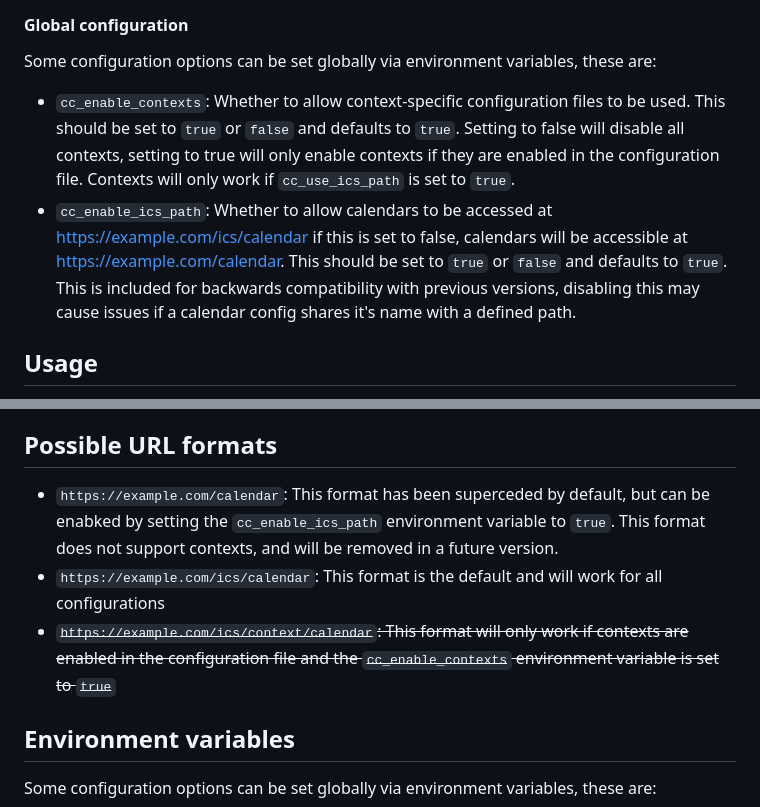
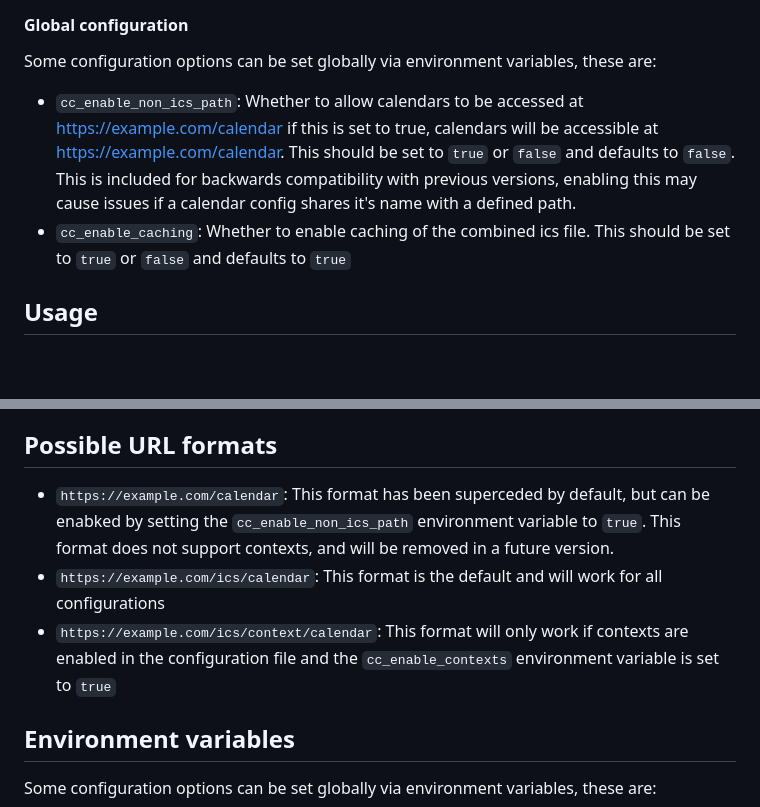
Before and after one commit to ajasnz/CalenCraft, a Markdown page: docs/README.md, 2 parts joined by grey strips. GitHub-like rendering; blank space fills up the shorter version.

Commit message:
Update README.md
Corrected environment variables

```diff
--- a/docs/README.md
+++ b/docs/README.md
@@ -18,8 +18,8 @@ By default, the application will be accessible on port 8088.
 
 #### Global configuration
 Some configuration options can be set globally via environment variables, these are:
-- `cc_enable_contexts`: Whether to allow context-specific configuration files to be used. This should be set to `true` or `false` and defaults to `true`. Setting to false will disable all contexts, setting to true will only enable contexts if they are enabled in the configuration file. Contexts will only work if `cc_use_ics_path` is set to `true`.
-- `cc_enable_ics_path`: Whether to allow calendars to be accessed at https://example.com/ics/calendar if this is set to false, calendars will be accessible at https://example.com/calendar. This should be set to `true` or `false` and defaults to `true`. This is included for backwards compatibility with previous versions, disabling this may cause issues if a calendar config shares it's name with a defined path.
+- `cc_enable_non_ics_path`: Whether to allow calendars to be accessed at https://example.com/calendar if this is set to true, calendars will be accessible at https://example.com/calendar. This should be set to `true` or `false` and defaults to `false`. This is included for backwards compatibility with previous versions, enabling this may cause issues if a calendar config shares it's name with a defined path.
+- `cc_enable_caching`: Whether to enable caching of the combined ics file. This should be set to `true` or `false` and defaults to `true`
 
 
 ## Usage
@@ -154,9 +154,9 @@ Contexts are currently only suupported for the following parts of a configuratio
 
 
 ## Possible URL formats
-- `https://example.com/calendar`: This format has been superceded by default, but can be enabked by setting the `cc_enable_ics_path` environment variable to `true`. This format does not support contexts, and will be removed in a future version.
+- `https://example.com/calendar`: This format has been superceded by default, but can be enabked by setting the `cc_enable_non_ics_path` environment variable to `true`. This format does not support contexts, and will be removed in a future version.
 - `https://example.com/ics/calendar`: This format is the default and will work for all configurations
-- ~~`https://example.com/ics/context/calendar`: This format will only work if contexts are enabled in the configuration file and the `cc_enable_contexts` environment variable is set to `true`~~
+- `https://example.com/ics/context/calendar`: This format will only work if contexts are enabled in the configuration file and the `cc_enable_contexts` environment variable is set to `true`
 
 ## Environment variables
 Some configuration options can be set globally via environment variables, these are:
```
Also changed, not shown: other parts of docs/README.md (+2 -2 lines).
